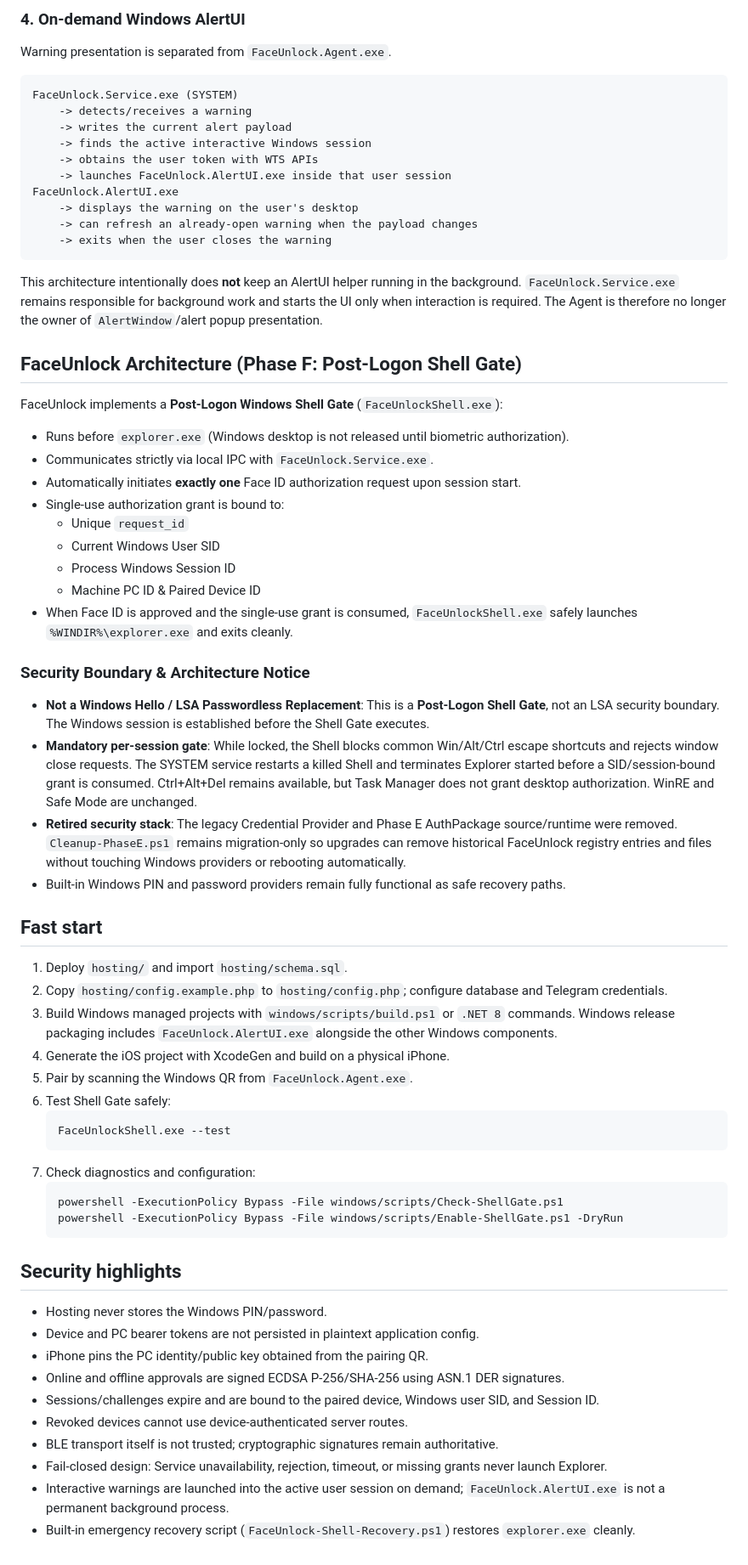
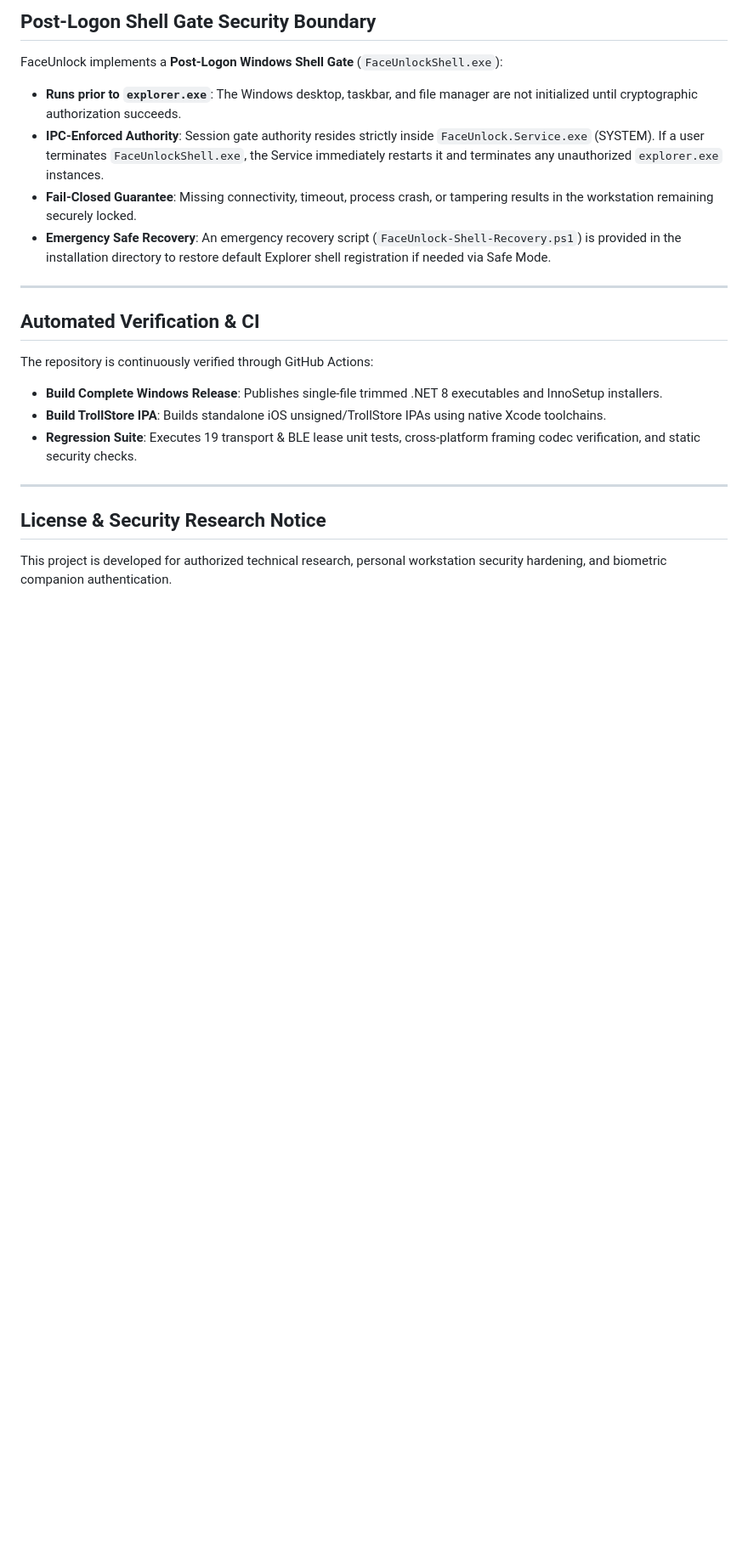
Before and after one commit to ntd190502/FaceUnlock, a Markdown page: README.md, the part around one of its changes. Shown at 85% size. GitHub-like rendering; blank space fills up the shorter version.

````diff
--- a/README.md
+++ b/README.md
@@ -60,67 +92,22 @@ See `docs/PROTOCOL.md` for the framing format.
-### 4. On-demand Windows AlertUI
-
-Warning presentation is separated from `FaceUnlock.Agent.exe`.
-
-```text
-FaceUnlock.Service.exe (SYSTEM)
-    -> detects/receives a warning
-    -> writes the current alert payload
-    -> finds the active interactive Windows session
-    -> obtains the user token with WTS APIs
-    -> launches FaceUnlock.AlertUI.exe inside that user session
-FaceUnlock.AlertUI.exe
-    -> displays the warning on the user's desktop
-    -> can refresh an already-open warning when the payload changes
-    -> exits when the user closes the warning
-```
-
-This architecture intentionally does **not** keep an AlertUI helper running in the background. `FaceUnlock.Service.exe` remains responsible for background work and starts the UI only when interaction is required. The Agent is therefore no longer the owner of `AlertWindow`/alert popup presentation.
-
-## FaceUnlock Architecture (Phase F: Post-Logon Shell Gate)
+## Post-Logon Shell Gate Security Boundary
 
 FaceUnlock implements a **Post-Logon Windows Shell Gate** (`FaceUnlockShell.exe`):
-- Runs before `explorer.exe` (Windows desktop is not released until biometric authorization).
-- Communicates strictly via local IPC with `FaceUnlock.Service.exe`.
-- Automatically initiates **exactly one** Face ID authorization request upon session start.
-- Single-use authorization grant is bound to:
-  - Unique `request_id`
-  - Current Windows User SID
-  - Process Windows Session ID
-  - Machine PC ID & Paired Device ID
-- When Face ID is approved and the single-use grant is consumed, `FaceUnlockShell.exe` safely launches `%WINDIR%\explorer.exe` and exits cleanly.
+- **Runs prior to `explorer.exe`**: The Windows desktop, taskbar, and file manager are not initialized until cryptographic authorization succeeds.
+- **IPC-Enforced Authority**: Session gate authority resides strictly inside `FaceUnlock.Service.exe` (SYSTEM). If a user terminates `FaceUnlockShell.exe`, the Service immediately restarts it and terminates any unauthorized `explorer.exe` instances.
+- **Fail-Closed Guarantee**: Missing connectivity, timeout, process crash, or tampering results in the workstation remaining securely locked.
+- **Emergency Safe Recovery**: An emergency recovery script (`FaceUnlock-Shell-Recovery.ps1`) is provided in the installation directory to restore default Explorer shell registration if needed via Safe Mode.
 
-### Security Boundary & Architecture Notice
-- **Not a Windows Hello / LSA Passwordless Replacement**: This is a **Post-Logon Shell Gate**, not an LSA security boundary. The Windows session is established before the Shell Gate executes.
-- **Mandatory per-session gate**: While locked, the Shell blocks common Win/Alt/Ctrl escape shortcuts and rejects window close requests. The SYSTEM service restarts a killed Shell and terminates Explorer started before a SID/session-bound grant is consumed. Ctrl+Alt+Del remains available, but Task Manager does not grant desktop authorization. WinRE and Safe Mode are unchanged.
-- **Retired security stack**: The legacy Credential Provider and Phase E AuthPackage source/runtime were removed. `Cleanup-PhaseE.ps1` remains migration-only so upgrades can remove historical FaceUnlock registry entries and files without touching Windows providers or rebooting automatically.
-- Built-in Windows PIN and password providers remain fully functional as safe recovery paths.
+---
 
-## Fast start
+## Automated Verification & CI
 
-1. Deploy `hosting/` and import `hosting/schema.sql`.
-2. Copy `hosting/config.example.php` to `hosting/config.php`; configure database and Telegram credentials.
-3. Build Windows managed projects with `windows/scripts/build.ps1` or `.NET 8` commands. Windows release packaging includes `FaceUnlock.AlertUI.exe` alongside the other Windows components.
-4. Generate the iOS project with XcodeGen and build on a physical iPhone.
-5. Pair by scanning the Windows QR from `FaceUnlock.Agent.exe`.
-6. Test Shell Gate safely:
-   ```powershell
-   FaceUnlockShell.exe --test
-   ```
-7. Check diagnostics and configuration:
-   ```powershell
-   powershell -ExecutionPolicy Bypass -File windows/scripts/Check-ShellGate.ps1
-   powershell -ExecutionPolicy Bypass -File windows/scripts/Enable-ShellGate.ps1 -DryRun
-   ```
+The repository is continuously verified through GitHub Actions:
+- **Build Complete Windows Release**: Publishes single-file trimmed .NET 8 executables and InnoSetup installers.
+- **Build TrollStore IPA**: Builds standalone iOS unsigned/TrollStore IPAs using native Xcode toolchains.
+- **Regression Suite**: Executes 19 transport & BLE lease unit tests, cross-platform framing codec verification, and static security checks.
 
-## Security highlights
+---
 
-- Hosting never stores the Windows PIN/password.
-- Device and PC bearer tokens are not persisted in plaintext application config.
-- iPhone pins the PC identity/public key obtained from the pairing QR.
-- Online and offline approvals are signed ECDSA P-256/SHA-256 using ASN.1 DER signatures.
-- Sessions/challenges expire and are bound to the paired device, Windows user SID, and Session ID.
-- Revoked devices cannot use device-authenticated server routes.
-- BLE transport itself is not trusted; cryptographic signatures remain authoritative.
-- Fail-closed design: Service unavailability, rejection, timeout, or missing grants never launch Explorer.
-- Interactive warnings are launched into the active user session on demand; `FaceUnlock.AlertUI.exe` is not a permanent background process.
-- Built-in emergency recovery script (`FaceUnlock-Shell-Recovery.ps1`) restores `explorer.exe` cleanly.
+## License & Security Research Notice
+
+This project is developed for authorized technical research, personal workstation security hardening, and biometric companion authentication.
````
Also changed, not shown: other parts of README.md (+73 -41 lines).
